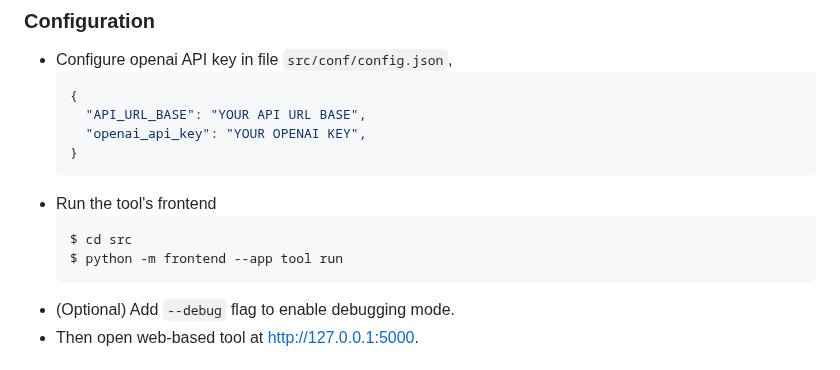
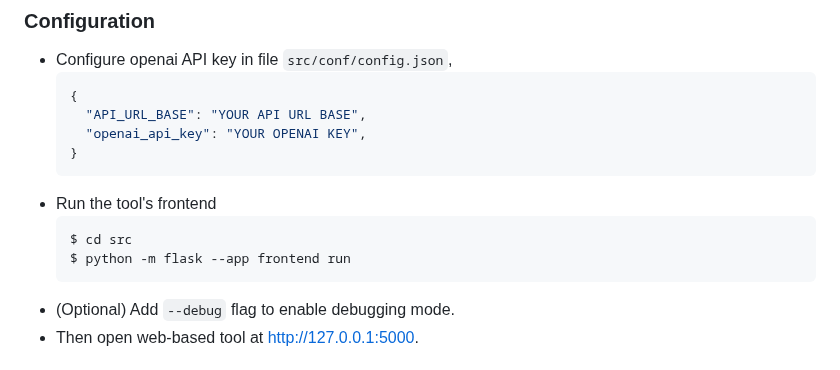
Before and after one commit to zerrymore/AutoSM, a Markdown page: README.md, the part around the change. GitHub-like rendering.

````diff
--- a/README.md
+++ b/README.md
@@ -92,7 +92,7 @@ The tool is composed of four stages, transitioning from natural language input t
 - Run the tool's frontend
     ```bash
     $ cd src
-    $ python -m frontend --app tool run
+    $ python -m flask --app frontend run
     ```
 - (Optional) Add ```--debug``` flag to enable debugging mode.
 - Then open web-based tool at http://127.0.0.1:5000.
````
